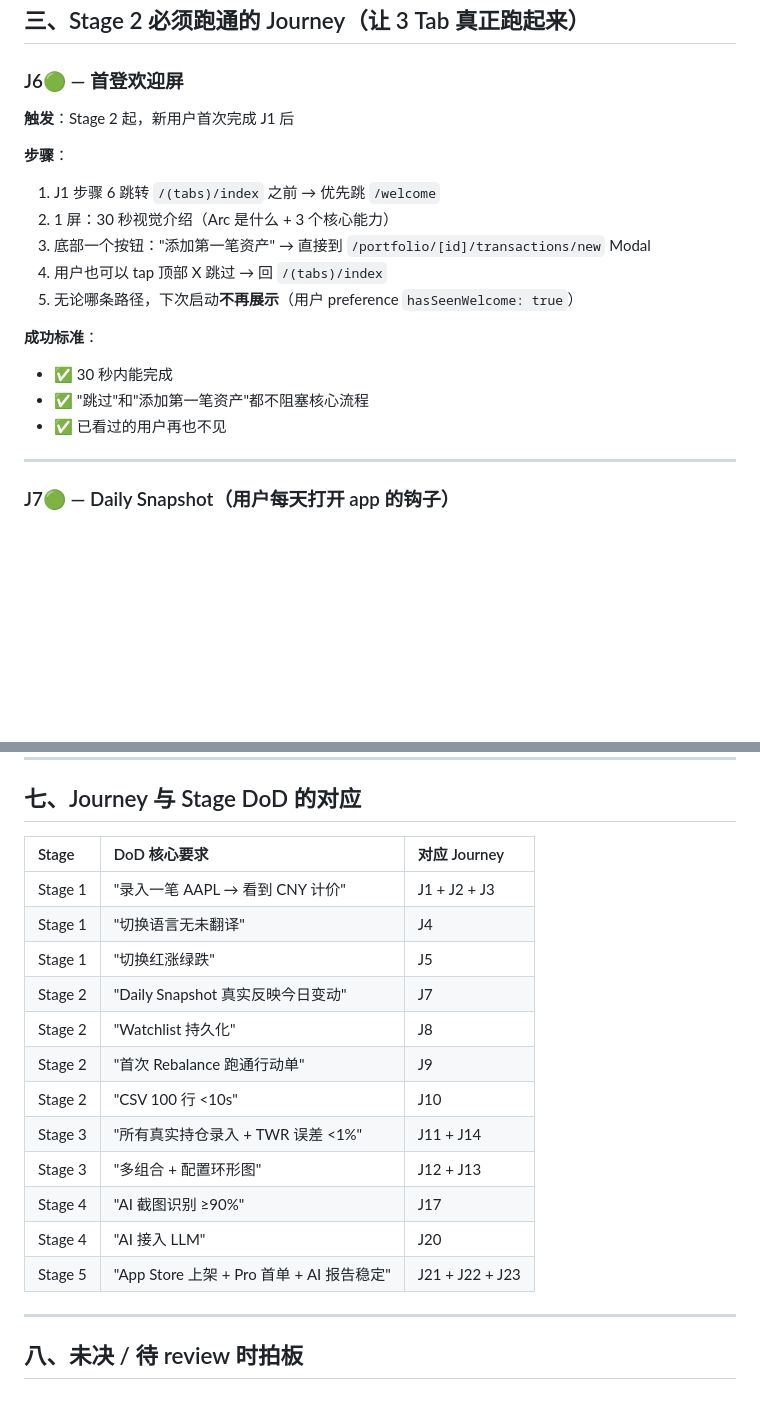
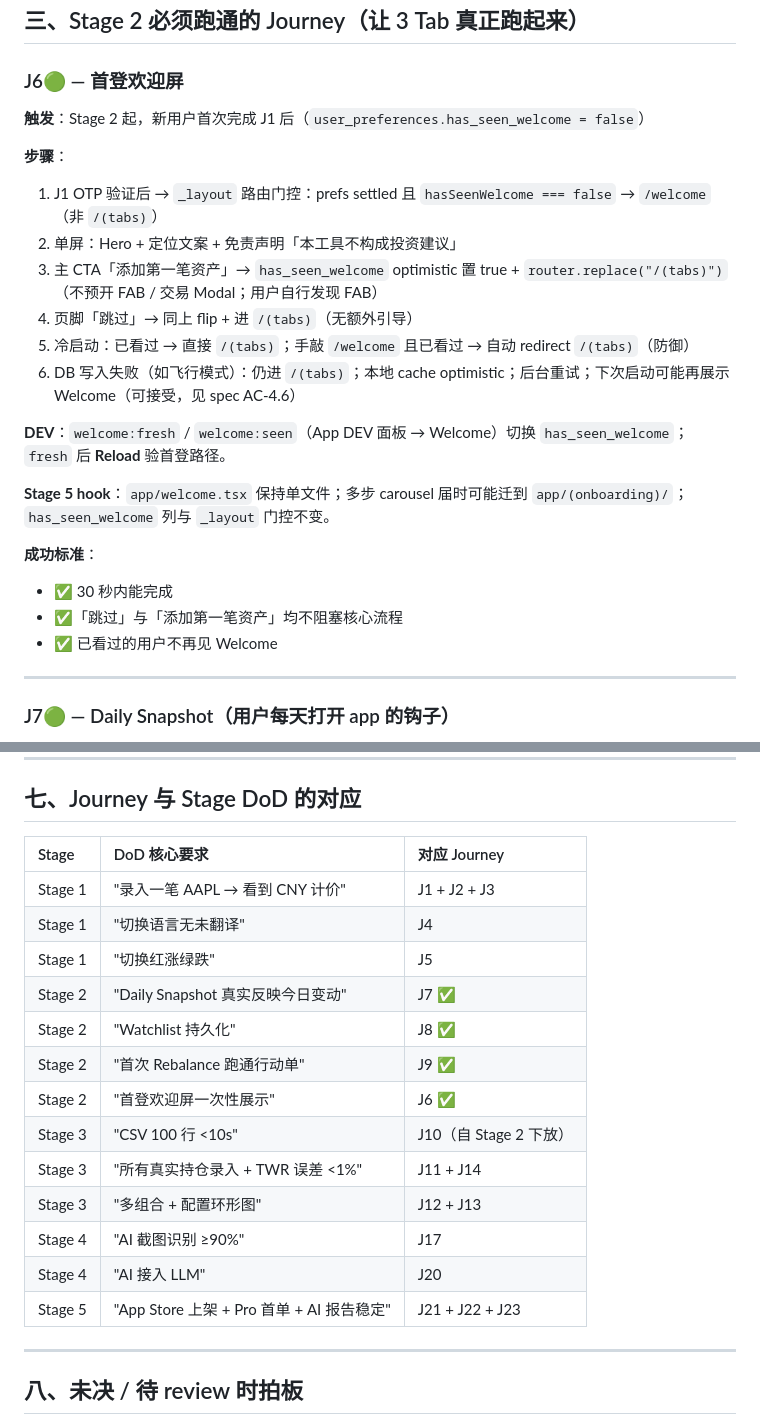
Before and after one commit to BoyangJiao/arc, a Markdown page: docs/user-journeys.md, 2 parts joined by grey strips. GitHub-like rendering; blank space fills up the shorter version.

```diff
--- a/docs/user-journeys.md
+++ b/docs/user-journeys.md
@@ -148,21 +148,26 @@
 
 ### J6🟢 — 首登欢迎屏
 
-**触发**：Stage 2 起，新用户首次完成 J1 后
+**触发**：Stage 2 起，新用户首次完成 J1 后（`user_preferences.has_seen_welcome = false`）
 
 **步骤**：
 
-1. J1 步骤 6 跳转 `/(tabs)/index` 之前 → 优先跳 `/welcome`
-2. 1 屏：30 秒视觉介绍（Arc 是什么 + 3 个核心能力）
-3. 底部一个按钮："添加第一笔资产" → 直接到 `/portfolio/[id]/transactions/new` Modal
-4. 用户也可以 tap 顶部 X 跳过 → 回 `/(tabs)/index`
-5. 无论哪条路径，下次启动**不再展示**（用户 preference `hasSeenWelcome: true`）
+1. J1 OTP 验证后 → `_layout` 路由门控：prefs settled 且 `hasSeenWelcome === false` → `/welcome`（非 `/(tabs)`）
+2. 单屏：Hero + 定位文案 + 免责声明「本工具不构成投资建议」
+3. 主 CTA「添加第一笔资产」→ `has_seen_welcome` optimistic 置 true + `router.replace("/(tabs)")`（不预开 FAB / 交易 Modal；用户自行发现 FAB）
+4. 页脚「跳过」→ 同上 flip + 进 `/(tabs)`（无额外引导）
+5. 冷启动：已看过 → 直接 `/(tabs)`；手敲 `/welcome` 且已看过 → 自动 redirect `/(tabs)`（防御）
+6. DB 写入失败（如飞行模式）：仍进 `/(tabs)`；本地 cache optimistic；后台重试；下次启动可能再展示 Welcome（可接受，见 spec AC-4.6）
+
+**DEV**：`welcome:fresh` / `welcome:seen`（App DEV 面板 → Welcome）切换 `has_seen_welcome`；`fresh` 后 **Reload** 验首登路径。
+
+**Stage 5 hook**：`app/welcome.tsx` 保持单文件；多步 carousel 届时可能迁到 `app/(onboarding)/`；`has_seen_welcome` 列与 `_layout` 门控不变。
 
 **成功标准**：
 
 - ✅ 30 秒内能完成
-- ✅ "跳过"和"添加第一笔资产"都不阻塞核心流程
-- ✅ 已看过的用户再也不见
+- ✅「跳过」与「添加第一笔资产」均不阻塞核心流程
+- ✅ 已看过的用户不再见 Welcome
 
 ---
 
@@ -413,20 +418,21 @@
 
 ## 七、Journey 与 Stage DoD 的对应
 
-| Stage   | DoD 核心要求                              | 对应 Journey    |
-| :------ | :---------------------------------------- | :-------------- |
-| Stage 1 | "录入一笔 AAPL → 看到 CNY 计价"           | J1 + J2 + J3    |
-| Stage 1 | "切换语言无未翻译"                        | J4              |
-| Stage 1 | "切换红涨绿跌"                            | J5              |
-| Stage 2 | "Daily Snapshot 真实反映今日变动"         | J7              |
-| Stage 2 | "Watchlist 持久化"                        | J8              |
-| Stage 2 | "首次 Rebalance 跑通行动单"               | J9              |
-| Stage 2 | "CSV 100 行 <10s"                         | J10             |
-| Stage 3 | "所有真实持仓录入 + TWR 误差 <1%"         | J11 + J14       |
-| Stage 3 | "多组合 + 配置环形图"                     | J12 + J13       |
-| Stage 4 | "AI 截图识别 ≥90%"                        | J17             |
-| Stage 4 | "AI 接入 LLM"                             | J20             |
-| Stage 5 | "App Store 上架 + Pro 首单 + AI 报告稳定" | J21 + J22 + J23 |
+| Stage   | DoD 核心要求                              | 对应 Journey           |
+| :------ | :---------------------------------------- | :--------------------- |
+| Stage 1 | "录入一笔 AAPL → 看到 CNY 计价"           | J1 + J2 + J3           |
+| Stage 1 | "切换语言无未翻译"                        | J4                     |
+| Stage 1 | "切换红涨绿跌"                            | J5                     |
+| Stage 2 | "Daily Snapshot 真实反映今日变动"         | J7 ✅                  |
+| Stage 2 | "Watchlist 持久化"                        | J8 ✅                  |
+| Stage 2 | "首次 Rebalance 跑通行动单"               | J9 ✅                  |
+| Stage 2 | "首登欢迎屏一次性展示"                    | J6 ✅                  |
+| Stage 3 | "CSV 100 行 <10s"                         | J10（自 Stage 2 下放） |
+| Stage 3 | "所有真实持仓录入 + TWR 误差 <1%"         | J11 + J14              |
+| Stage 3 | "多组合 + 配置环形图"                     | J12 + J13              |
+| Stage 4 | "AI 截图识别 ≥90%"                        | J17                    |
+| Stage 4 | "AI 接入 LLM"                             | J20                    |
+| Stage 5 | "App Store 上架 + Pro 首单 + AI 报告稳定" | J21 + J22 + J23        |
 
 ---
 
```
Also changed, not shown: .specify/session-state.md (+24 -11 lines).
